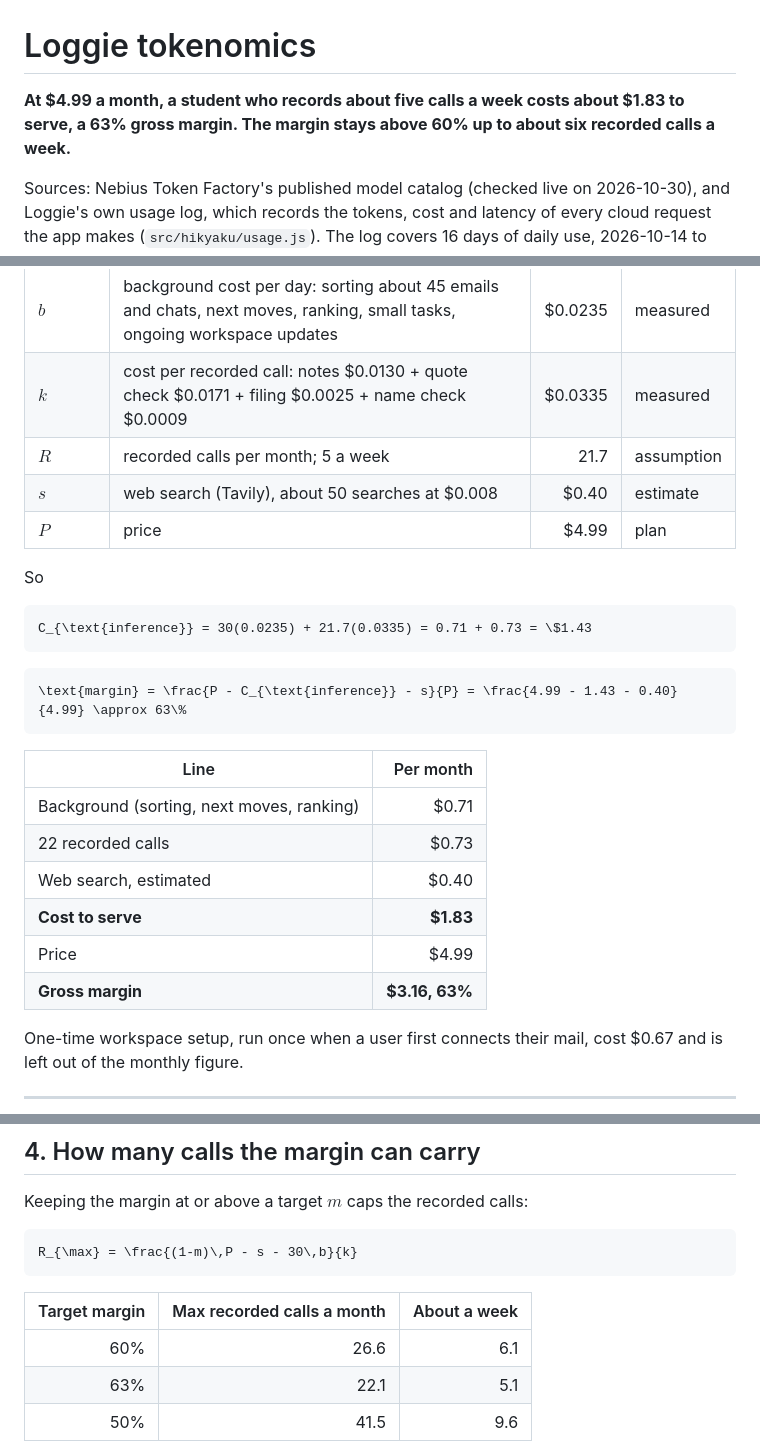
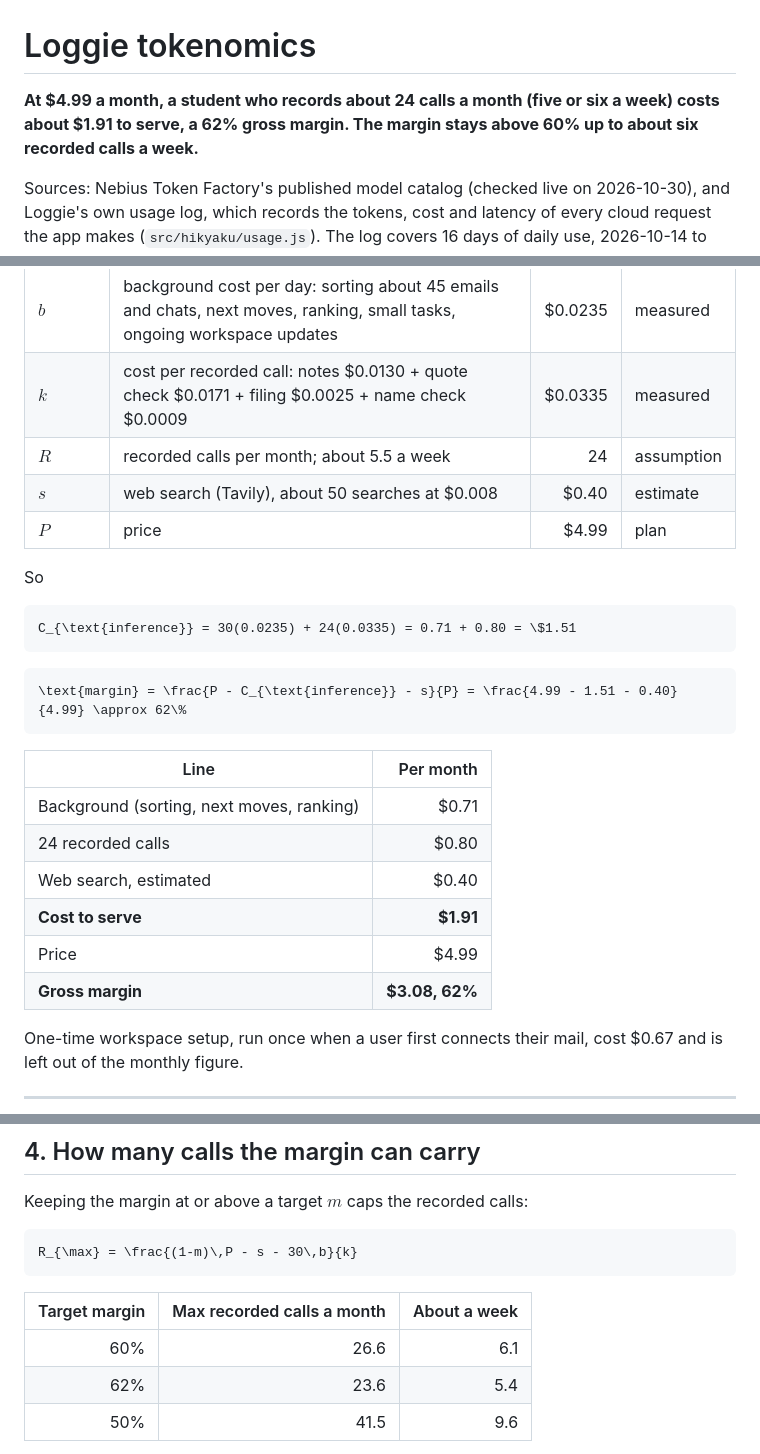
Before and after one commit to gioc-360/loggie, a Markdown page: docs/tokenomics.md, 3 parts joined by grey strips. GitHub-like rendering.

````diff
--- a/docs/tokenomics.md
+++ b/docs/tokenomics.md
@@ -1,6 +1,6 @@
 # Loggie tokenomics
 
-**At $4.99 a month, a student who records about five calls a week costs about $1.83 to serve, a 63% gross margin. The margin stays above 60% up to about six recorded calls a week.**
+**At $4.99 a month, a student who records about 24 calls a month (five or six a week) costs about $1.91 to serve, a 62% gross margin. The margin stays above 60% up to about six recorded calls a week.**
 
 Sources: Nebius Token Factory's published model catalog (checked live on 2026-10-30), and Loggie's own usage log, which records the tokens, cost and latency of every cloud request the app makes (`src/hikyaku/usage.js`). The log covers 16 days of daily use, 2026-10-14 to 2026-10-29, by one heavy user who is also a developer.
 
@@ -58,28 +58,28 @@ C_{\text{inference}} = 30\,b + R\,k
 |---|---|---:|---|
 | $b$ | background cost per day: sorting about 45 emails and chats, next moves, ranking, small tasks, ongoing workspace updates | $0.0235 | measured |
 | $k$ | cost per recorded call: notes $0.0130 + quote check $0.0171 + filing $0.0025 + name check $0.0009 | $0.0335 | measured |
-| $R$ | recorded calls per month; 5 a week | 21.7 | assumption |
+| $R$ | recorded calls per month; about 5.5 a week | 24 | assumption |
 | $s$ | web search (Tavily), about 50 searches at $0.008 | $0.40 | estimate |
 | $P$ | price | $4.99 | plan |
 
 So
 
 ```math
-C_{\text{inference}} = 30(0.0235) + 21.7(0.0335) = 0.71 + 0.73 = \$1.43
+C_{\text{inference}} = 30(0.0235) + 24(0.0335) = 0.71 + 0.80 = \$1.51
 ```
 
 ```math
-\text{margin} = \frac{P - C_{\text{inference}} - s}{P} = \frac{4.99 - 1.43 - 0.40}{4.99} \approx 63\%
+\text{margin} = \frac{P - C_{\text{inference}} - s}{P} = \frac{4.99 - 1.51 - 0.40}{4.99} \approx 62\%
 ```
 
 | Line | Per month |
 |---|---:|
 | Background (sorting, next moves, ranking) | $0.71 |
-| 22 recorded calls | $0.73 |
+| 24 recorded calls | $0.80 |
 | Web search, estimated | $0.40 |
-| **Cost to serve** | **$1.83** |
+| **Cost to serve** | **$1.91** |
 | Price | $4.99 |
-| **Gross margin** | **$3.16, 63%** |
+| **Gross margin** | **$3.08, 62%** |
 
 One-time workspace setup, run once when a user first connects their mail, cost $0.67 and is left out of the monthly figure.
 
@@ -96,7 +96,7 @@ R_{\max} = \frac{(1-m)\,P - s - 30\,b}{k}
 | Target margin | Max recorded calls a month | About a week |
 |---:|---:|---:|
 | 60% | 26.6 | 6.1 |
-| 63% | 22.1 | 5.1 |
+| 62% | 23.6 | 5.4 |
 | 50% | 41.5 | 9.6 |
 
 Each extra recorded call costs about 3.4 cents, so a heavier user lowers the margin gradually: 10 calls a week still leaves about 49%.
````
Also changed, not shown: README.md (+1 -1 lines).
